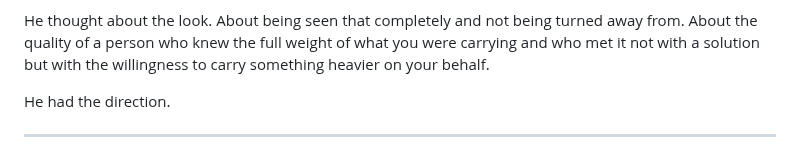
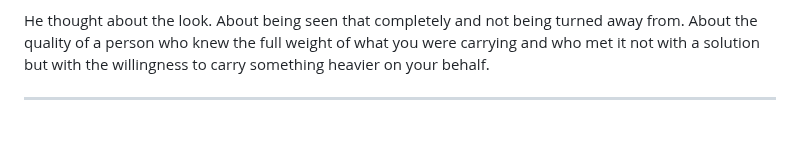
Before and after one commit to roudy80/writing-lab, a Markdown page: the-seventh-watch/chapter6.md, the part around the change. Drawn GitHub-style; blank space fills up the shorter version.

Commit message:
Update 7th Watch chapter6.md

```diff
--- a/the-seventh-watch/chapter6.md
+++ b/the-seventh-watch/chapter6.md
@@ -145,8 +145,6 @@ The man nodded once. Simple. The acknowledgment of someone who already knew what
 Grant went back to Marcus's room and lay on the bedroll and looked at the ceiling.
 
 He thought about the look. About being seen that completely and not being turned away from. About the quality of a person who knew the full weight of what you were carrying and who met it not with a solution but with the willingness to carry something heavier on your behalf.
-
-He had the direction.
 
 ---
 
```
